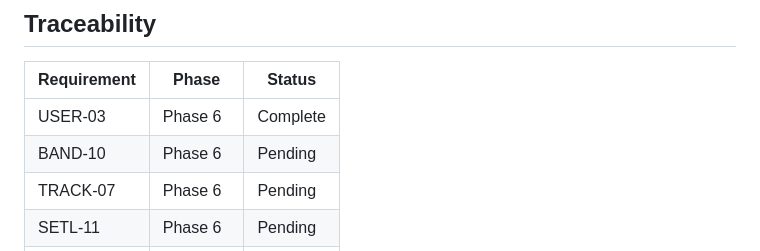
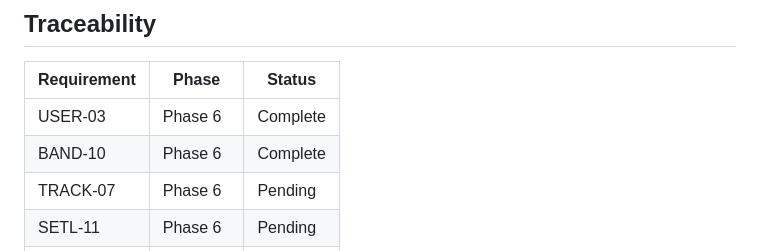
Before and after one commit to cadence-muse/client, a Markdown page: .planning/REQUIREMENTS.md, the part around one of its changes. Drawn GitHub-style.

Commit message:
docs(06-02): mark BAND-10 requirement complete

```diff
--- a/.planning/REQUIREMENTS.md
+++ b/.planning/REQUIREMENTS.md
@@ -54,7 +54,7 @@ None yet.
 | Requirement | Phase | Status |
 |-------------|-------|--------|
 | USER-03 | Phase 6 | Complete |
-| BAND-10 | Phase 6 | Pending |
+| BAND-10 | Phase 6 | Complete |
 | TRACK-07 | Phase 6 | Pending |
 | SETL-11 | Phase 6 | Pending |
 | OFFL-07 | Phase 7 | Pending |
```
Also changed, not shown: other parts of .planning/REQUIREMENTS.md (+2 -1 lines).
